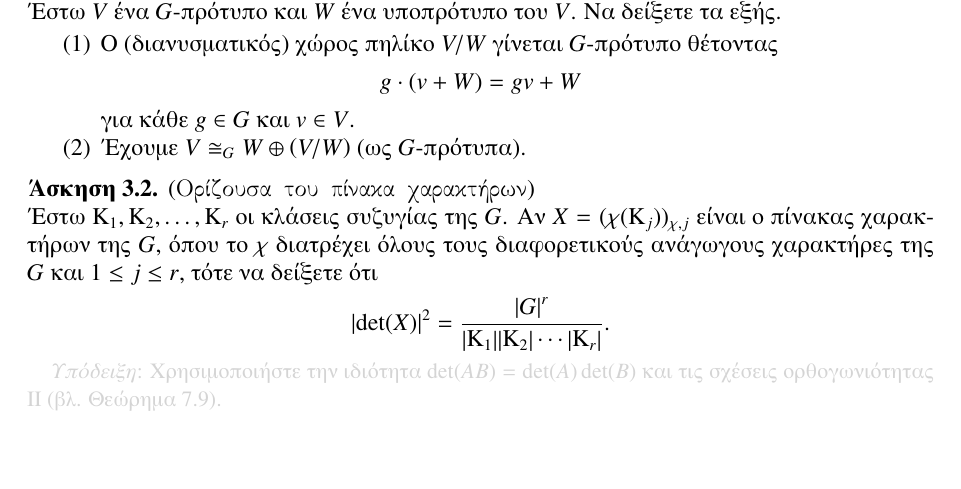
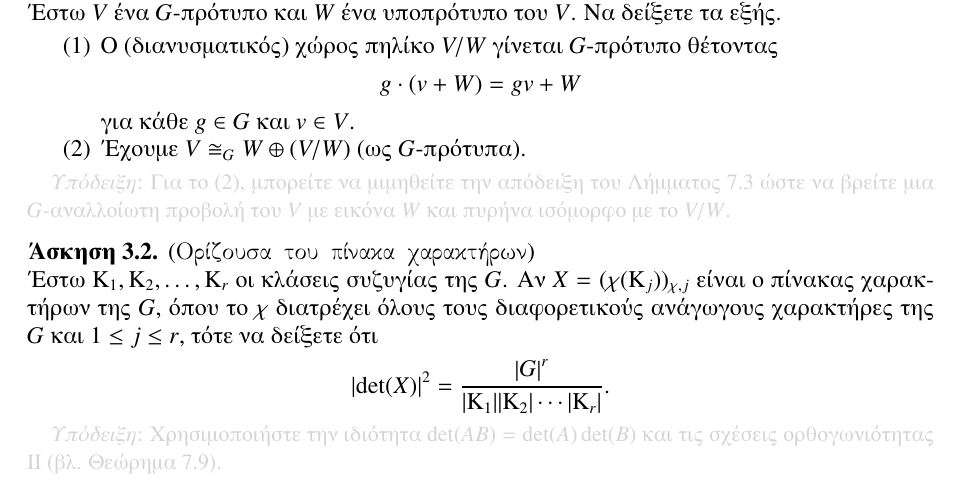
Before and after one commit to vasdionmous/Fall2025_RTC, a LaTeX problem sheet (homework/homework3/hw3.tex): part of page 1 of 2, cut so that both start at the same text, the shorter picture padded with empty space. Compiled offline with pdfLaTeX.

Commit message:
added a hint in Ex 3.1 (2)

```diff
--- a/homework/homework3/hw3.tex
+++ b/homework/homework3/hw3.tex
@@ -101,6 +101,8 @@
         για κάθε $g \in G$ και $v \in V$.
         \item[(2)] Έχουμε $V \cong_G W \oplus \left(V/W\right)$ (ως $G$-πρότυπα).
     \end{itemize}
+
+    \textcolor{lightgray}{\small{\emph{Υπόδειξη}: Για το (2), μπορείτε να μιμηθείτε την απόδειξη του Λήμματος 7.3 ώστε να βρείτε μια $G$-αναλλοίωτη προβολή του $V$ με εικόνα $W$ και πυρήνα ισόμορφο με το $V/W$.}}
 \end{exercise}
 
 \begin{exercise}{(\texttt{Ορίζουσα του πίνακα χαρακτήρων})} \\
```
Also changed, not shown: homework/homework3/hw3.pdf.
